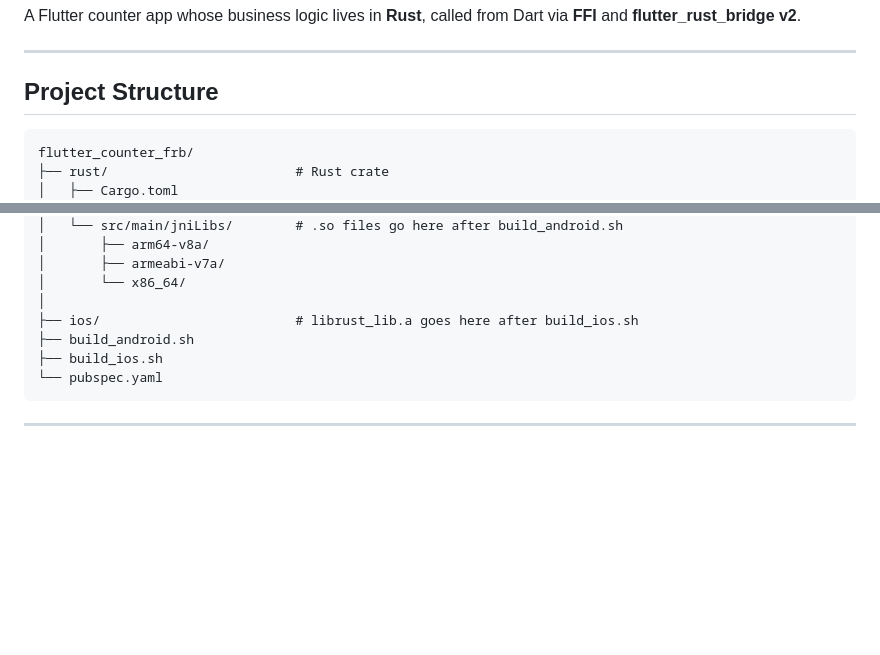
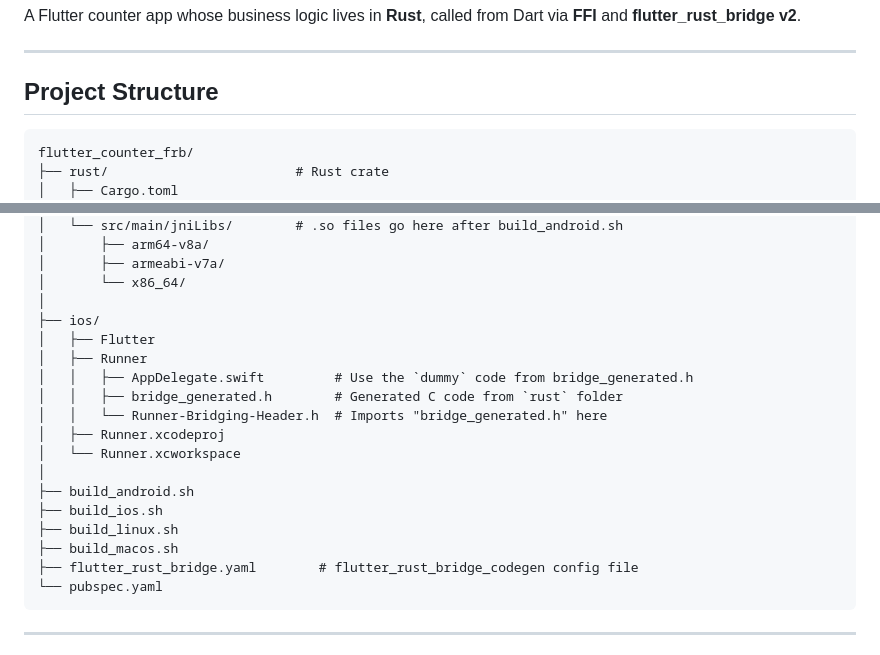
Before and after one commit to md-siam/flutter_counter_frb, a Markdown page: README.md, 2 parts joined by grey strips. Rendered like a GitHub page; blank space fills up the shorter version.

````diff
--- a/README.md
+++ b/README.md
@@ -6,7 +6,7 @@ A Flutter counter app whose business logic lives in **Rust**, called from Dart v
 
 ## Project Structure
 
-```
+```tree
 flutter_counter_frb/
 ├── rust/                        # Rust crate
 │   ├── Cargo.toml
@@ -33,9 +33,20 @@ flutter_counter_frb/
 │       ├── armeabi-v7a/
 │       └── x86_64/
 │
-├── ios/                         # librust_lib.a goes here after build_ios.sh
+├── ios/
+│   ├── Flutter
+│   ├── Runner
+│   │   ├── AppDelegate.swift         # Use the `dummy` code from bridge_generated.h
+│   │   ├── bridge_generated.h        # Generated C code from `rust` folder
+│   │   └── Runner-Bridging-Header.h  # Imports "bridge_generated.h" here
+│   ├── Runner.xcodeproj
+│   └── Runner.xcworkspace
+│
 ├── build_android.sh
 ├── build_ios.sh
+├── build_linux.sh
+├── build_macos.sh
+├── flutter_rust_bridge.yaml        # flutter_rust_bridge_codegen config file
 └── pubspec.yaml
 ```
 
````
Also changed, not shown: other parts of README.md (+22 -38 lines).
